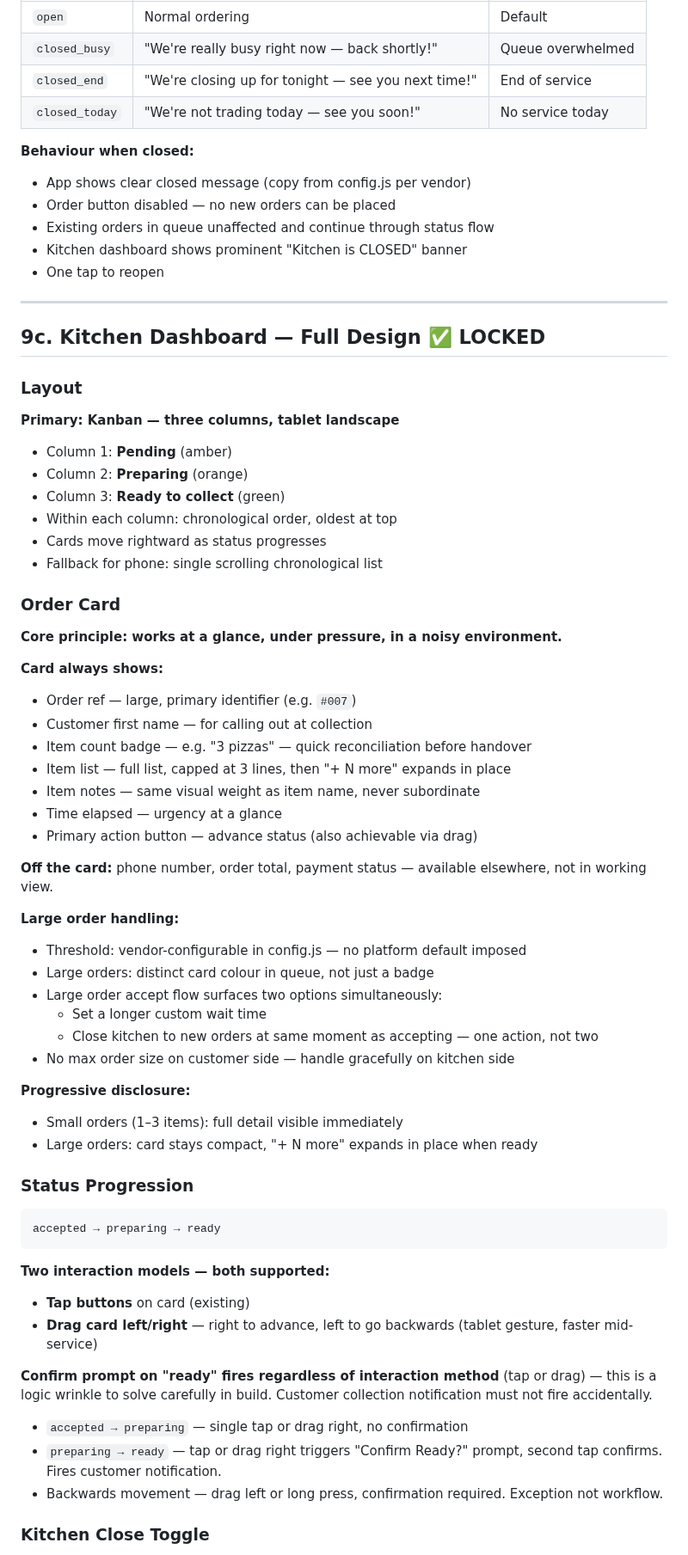
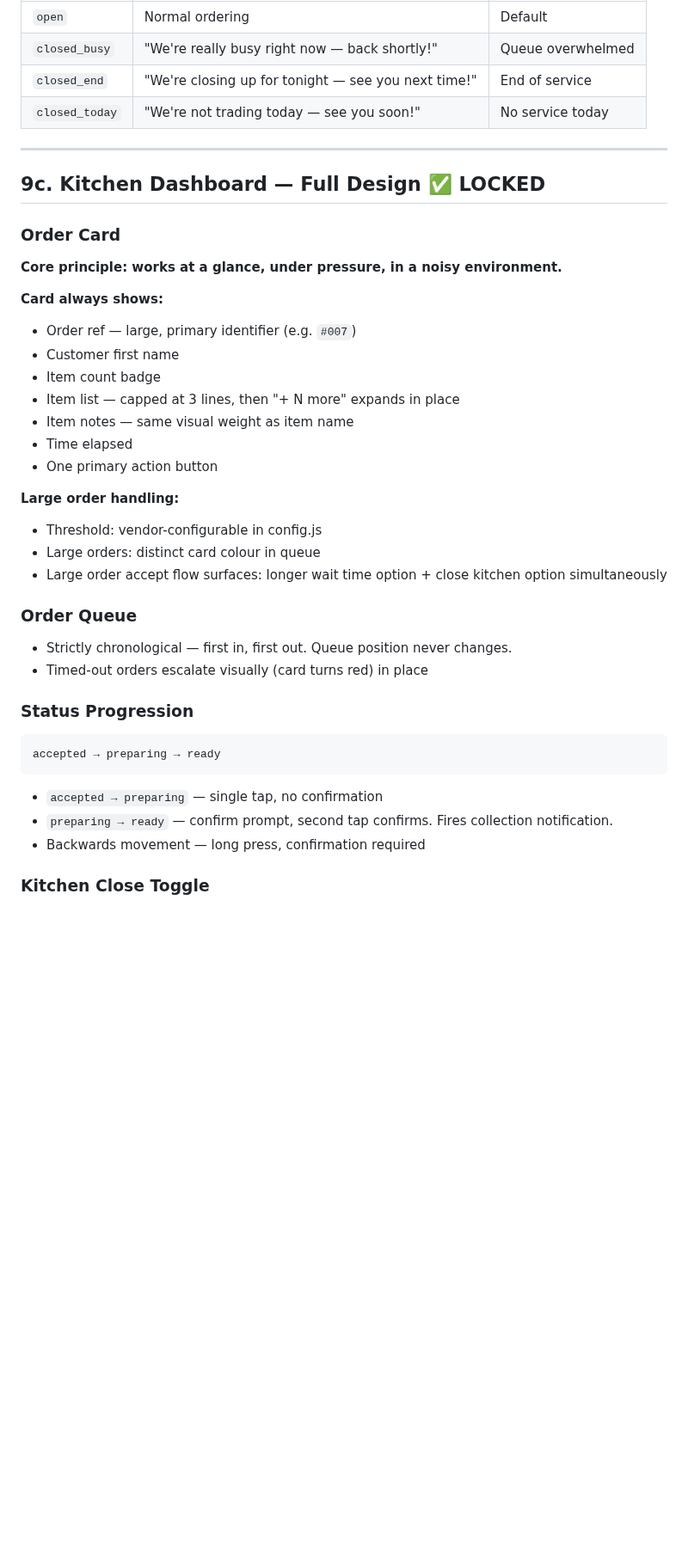
Before and after one commit to JulianBell106/lamulettipizza, a Markdown page: PROJECT.md, the part around one of its changes. Shown at 86% size. GitHub-like rendering; blank space fills up the shorter version.

````diff
--- a/PROJECT.md
+++ b/PROJECT.md
@@ -308,26 +282,9 @@ Vendor can close the kitchen at any time from the dashboard. Prevents new orders
 | `closed_end` | "We're closing up for tonight — see you next time!" | End of service |
 | `closed_today` | "We're not trading today — see you soon!" | No service today |
 
-**Behaviour when closed:**
-- App shows clear closed message (copy from config.js per vendor)
-- Order button disabled — no new orders can be placed
-- Existing orders in queue unaffected and continue through status flow
-- Kitchen dashboard shows prominent "Kitchen is CLOSED" banner
-- One tap to reopen
-
 ---
 
 ## 9c. Kitchen Dashboard — Full Design ✅ LOCKED
-
-### Layout
-
-**Primary: Kanban — three columns, tablet landscape**
-- Column 1: **Pending** (amber)
-- Column 2: **Preparing** (orange)
-- Column 3: **Ready to collect** (green)
-- Within each column: chronological order, oldest at top
-- Cards move rightward as status progresses
-- Fallback for phone: single scrolling chronological list
 
 ### Order Card
 
@@ -335,26 +292,22 @@ Vendor can close the kitchen at any time from the dashboard. Prevents new orders
 
 **Card always shows:**
 - Order ref — large, primary identifier (e.g. `#007`)
-- Customer first name — for calling out at collection
-- Item count badge — e.g. "3 pizzas" — quick reconciliation before handover
-- Item list — full list, capped at 3 lines, then "+ N more" expands in place
-- Item notes — same visual weight as item name, never subordinate
-- Time elapsed — urgency at a glance
-- Primary action button — advance status (also achievable via drag)
-
-**Off the card:** phone number, order total, payment status — available elsewhere, not in working view.
+- Customer first name
+- Item count badge
+- Item list — capped at 3 lines, then "+ N more" expands in place
+- Item notes — same visual weight as item name
+- Time elapsed
+- One primary action button
 
 **Large order handling:**
-- Threshold: vendor-configurable in config.js — no platform default imposed
-- Large orders: distinct card colour in queue, not just a badge
-- Large order accept flow surfaces two options simultaneously:
-  - Set a longer custom wait time
-  - Close kitchen to new orders at same moment as accepting — one action, not two
-- No max order size on customer side — handle gracefully on kitchen side
+- Threshold: vendor-configurable in config.js
+- Large orders: distinct card colour in queue
+- Large order accept flow surfaces: longer wait time option + close kitchen option simultaneously
 
-**Progressive disclosure:**
-- Small orders (1–3 items): full detail visible immediately
-- Large orders: card stays compact, "+ N more" expands in place when ready
+### Order Queue
+
+- Strictly chronological — first in, first out. Queue position never changes.
+- Timed-out orders escalate visually (card turns red) in place
 
 ### Status Progression
 
@@ -362,15 +315,9 @@ Vendor can close the kitchen at any time from the dashboard. Prevents new orders
 accepted → preparing → ready
 ```
 
-**Two interaction models — both supported:**
-- **Tap buttons** on card (existing)
-- **Drag card left/right** — right to advance, left to go backwards (tablet gesture, faster mid-service)
-
-**Confirm prompt on "ready" fires regardless of interaction method** (tap or drag) — this is a logic wrinkle to solve carefully in build. Customer collection notification must not fire accidentally.
-
-- `accepted → preparing` — single tap or drag right, no confirmation
-- `preparing → ready` — tap or drag right triggers "Confirm Ready?" prompt, second tap confirms. Fires customer notification.
-- Backwards movement — drag left or long press, confirmation required. Exception not workflow.
+- `accepted → preparing` — single tap, no confirmation
+- `preparing → ready` — confirm prompt, second tap confirms. Fires collection notification.
+- Backwards movement — long press, confirmation required
 
 ### Kitchen Close Toggle
 
````
Also changed, not shown: other parts of PROJECT.md (+70 -127 lines).
